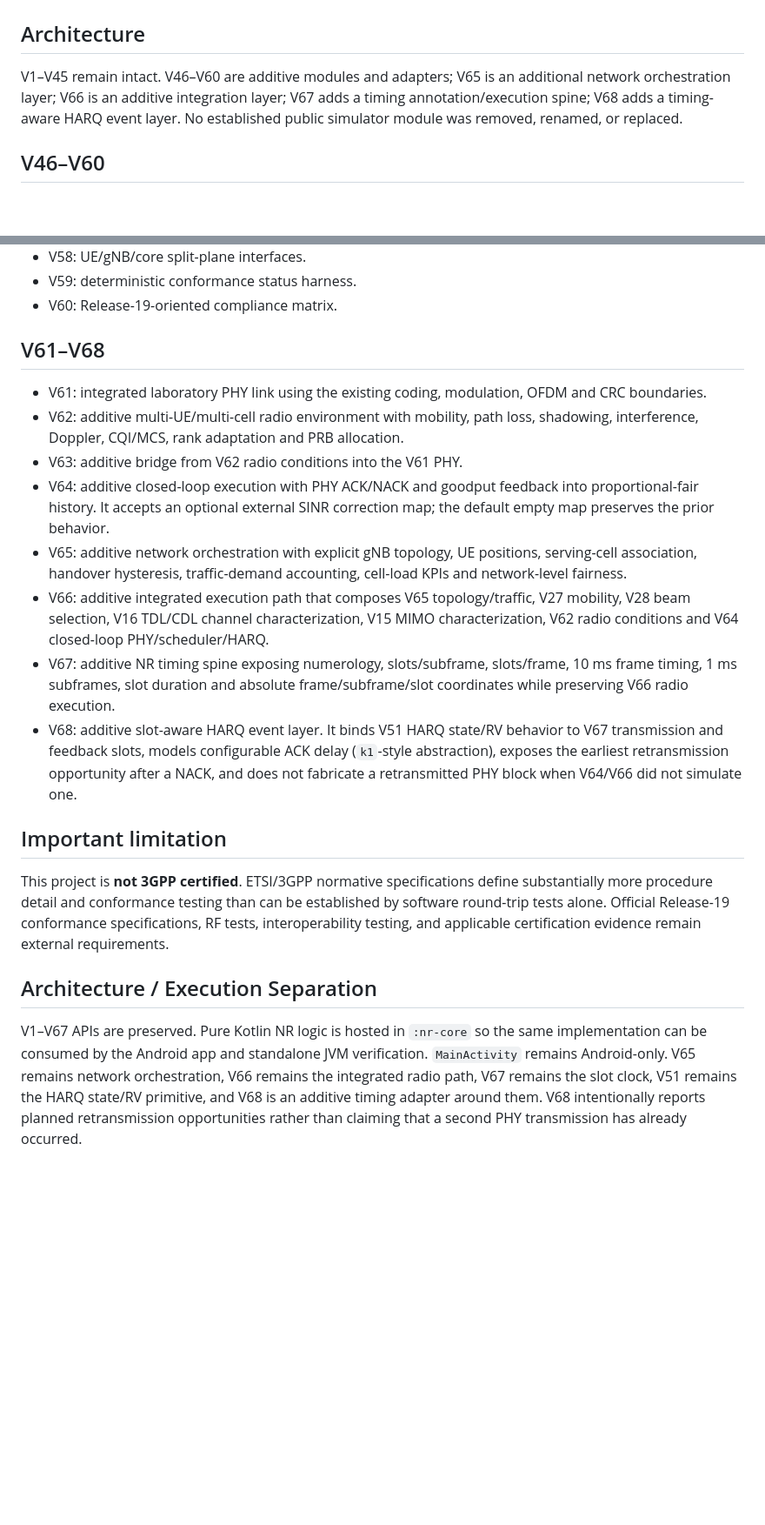
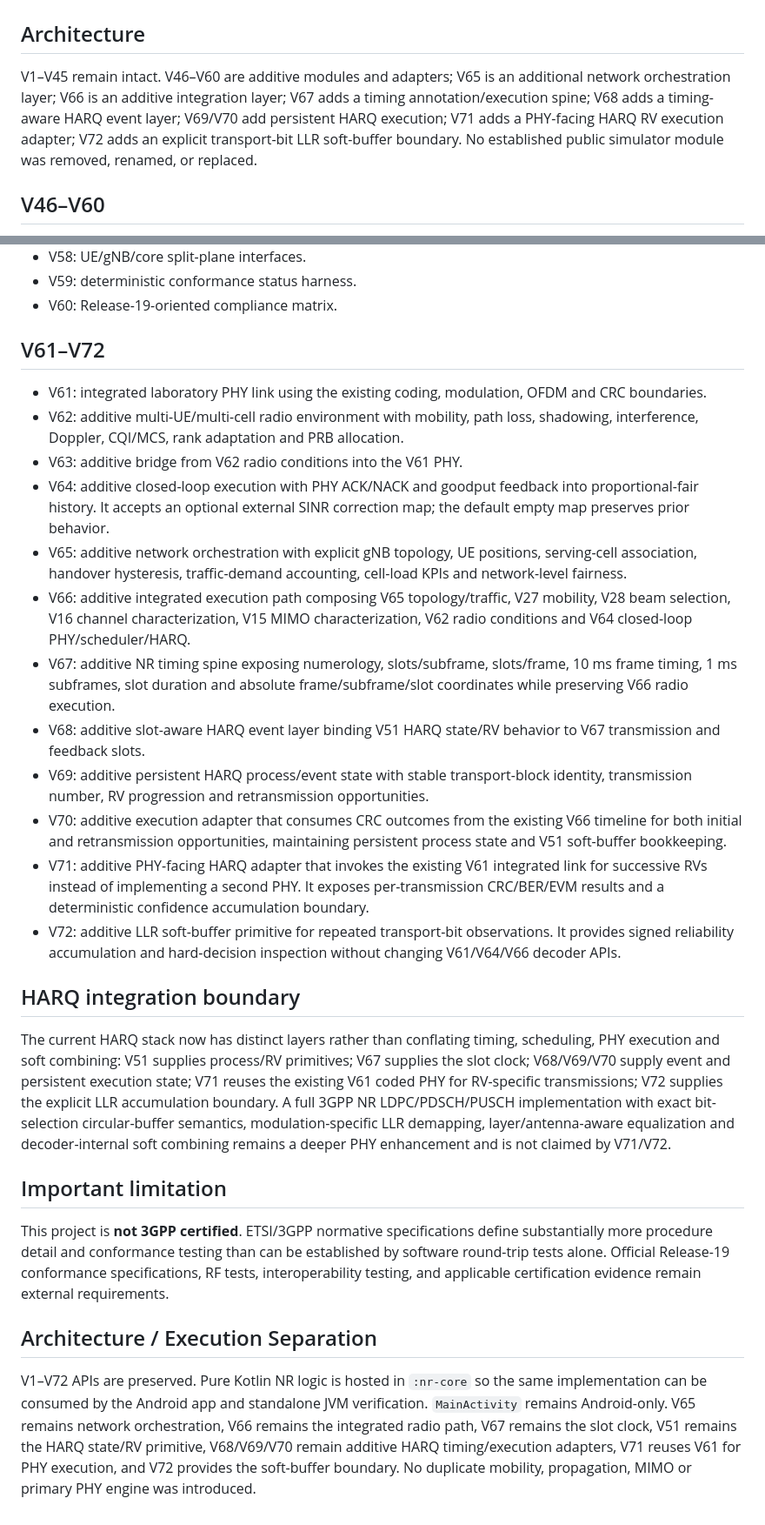
Before and after one commit to rumiamit1320/5G_NR_Simulator, a Markdown page: CONFORMANCE_STATUS.md, 2 parts joined by grey strips. Shown at 87% size. Rendered like a GitHub page; blank space fills up the shorter version.

Commit message:
Document additive V69-V72 HARQ integration boundaries

```diff
--- a/CONFORMANCE_STATUS.md
+++ b/CONFORMANCE_STATUS.md
@@ -1,7 +1,7 @@
 # 5G NR Simulator — Conformance Status
 
 ## Architecture
-V1–V45 remain intact. V46–V60 are additive modules and adapters; V65 is an additional network orchestration layer; V66 is an additive integration layer; V67 adds a timing annotation/execution spine; V68 adds a timing-aware HARQ event layer. No established public simulator module was removed, renamed, or replaced.
+V1–V45 remain intact. V46–V60 are additive modules and adapters; V65 is an additional network orchestration layer; V66 is an additive integration layer; V67 adds a timing annotation/execution spine; V68 adds a timing-aware HARQ event layer; V69/V70 add persistent HARQ execution; V71 adds a PHY-facing HARQ RV execution adapter; V72 adds an explicit transport-bit LLR soft-buffer boundary. No established public simulator module was removed, renamed, or replaced.
 
 ## V46–V60
 - V46: transport/LDPC segmentation and rate-matching orchestration.
@@ -20,19 +20,25 @@ V1–V45 remain intact. V46–V60 are additive modules and adapters; V65 is an a
 - V59: deterministic conformance status harness.
 - V60: Release-19-oriented compliance matrix.
 
-## V61–V68
+## V61–V72
 - V61: integrated laboratory PHY link using the existing coding, modulation, OFDM and CRC boundaries.
 - V62: additive multi-UE/multi-cell radio environment with mobility, path loss, shadowing, interference, Doppler, CQI/MCS, rank adaptation and PRB allocation.
 - V63: additive bridge from V62 radio conditions into the V61 PHY.
-- V64: additive closed-loop execution with PHY ACK/NACK and goodput feedback into proportional-fair history. It accepts an optional external SINR correction map; the default empty map preserves the prior behavior.
+- V64: additive closed-loop execution with PHY ACK/NACK and goodput feedback into proportional-fair history. It accepts an optional external SINR correction map; the default empty map preserves prior behavior.
 - V65: additive network orchestration with explicit gNB topology, UE positions, serving-cell association, handover hysteresis, traffic-demand accounting, cell-load KPIs and network-level fairness.
-- V66: additive integrated execution path that composes V65 topology/traffic, V27 mobility, V28 beam selection, V16 TDL/CDL channel characterization, V15 MIMO characterization, V62 radio conditions and V64 closed-loop PHY/scheduler/HARQ.
+- V66: additive integrated execution path composing V65 topology/traffic, V27 mobility, V28 beam selection, V16 channel characterization, V15 MIMO characterization, V62 radio conditions and V64 closed-loop PHY/scheduler/HARQ.
 - V67: additive NR timing spine exposing numerology, slots/subframe, slots/frame, 10 ms frame timing, 1 ms subframes, slot duration and absolute frame/subframe/slot coordinates while preserving V66 radio execution.
-- V68: additive slot-aware HARQ event layer. It binds V51 HARQ state/RV behavior to V67 transmission and feedback slots, models configurable ACK delay (`k1`-style abstraction), exposes the earliest retransmission opportunity after a NACK, and does not fabricate a retransmitted PHY block when V64/V66 did not simulate one.
+- V68: additive slot-aware HARQ event layer binding V51 HARQ state/RV behavior to V67 transmission and feedback slots.
+- V69: additive persistent HARQ process/event state with stable transport-block identity, transmission number, RV progression and retransmission opportunities.
+- V70: additive execution adapter that consumes CRC outcomes from the existing V66 timeline for both initial and retransmission opportunities, maintaining persistent process state and V51 soft-buffer bookkeeping.
+- V71: additive PHY-facing HARQ adapter that invokes the existing V61 integrated link for successive RVs instead of implementing a second PHY. It exposes per-transmission CRC/BER/EVM results and a deterministic confidence accumulation boundary.
+- V72: additive LLR soft-buffer primitive for repeated transport-bit observations. It provides signed reliability accumulation and hard-decision inspection without changing V61/V64/V66 decoder APIs.
+
+## HARQ integration boundary
+The current HARQ stack now has distinct layers rather than conflating timing, scheduling, PHY execution and soft combining: V51 supplies process/RV primitives; V67 supplies the slot clock; V68/V69/V70 supply event and persistent execution state; V71 reuses the existing V61 coded PHY for RV-specific transmissions; V72 supplies the explicit LLR accumulation boundary. A full 3GPP NR LDPC/PDSCH/PUSCH implementation with exact bit-selection circular-buffer semantics, modulation-specific LLR demapping, layer/antenna-aware equalization and decoder-internal soft combining remains a deeper PHY enhancement and is not claimed by V71/V72.
 
 ## Important limitation
 This project is **not 3GPP certified**. ETSI/3GPP normative specifications define substantially more procedure detail and conformance testing than can be established by software round-trip tests alone. Official Release-19 conformance specifications, RF tests, interoperability testing, and applicable certification evidence remain external requirements.
 
 ## Architecture / Execution Separation
-
-V1–V67 APIs are preserved. Pure Kotlin NR logic is hosted in `:nr-core` so the same implementation can be consumed by the Android app and standalone JVM verification. `MainActivity` remains Android-only. V65 remains network orchestration, V66 remains the integrated radio path, V67 remains the slot clock, V51 remains the HARQ state/RV primitive, and V68 is an additive timing adapter around them. V68 intentionally reports planned retransmission opportunities rather than claiming that a second PHY transmission has already occurred.
+V1–V72 APIs are preserved. Pure Kotlin NR logic is hosted in `:nr-core` so the same implementation can be consumed by the Android app and standalone JVM verification. `MainActivity` remains Android-only. V65 remains network orchestration, V66 remains the integrated radio path, V67 remains the slot clock, V51 remains the HARQ state/RV primitive, V68/V69/V70 remain additive HARQ timing/execution adapters, V71 reuses V61 for PHY execution, and V72 provides the soft-buffer boundary. No duplicate mobility, propagation, MIMO or primary PHY engine was introduced.
```
